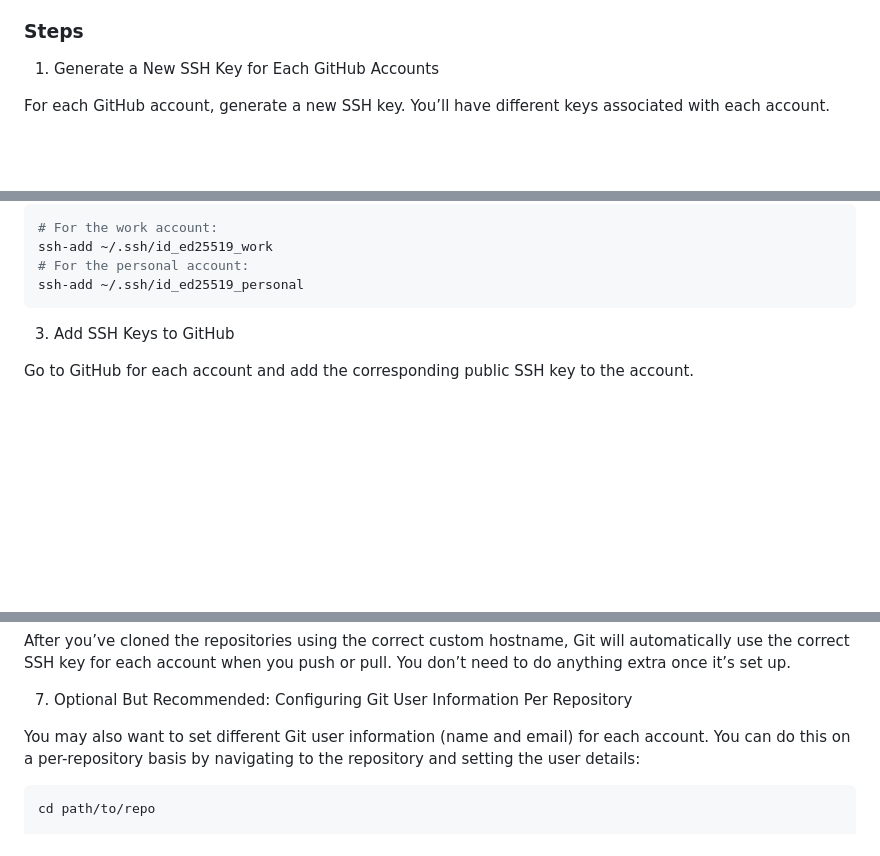
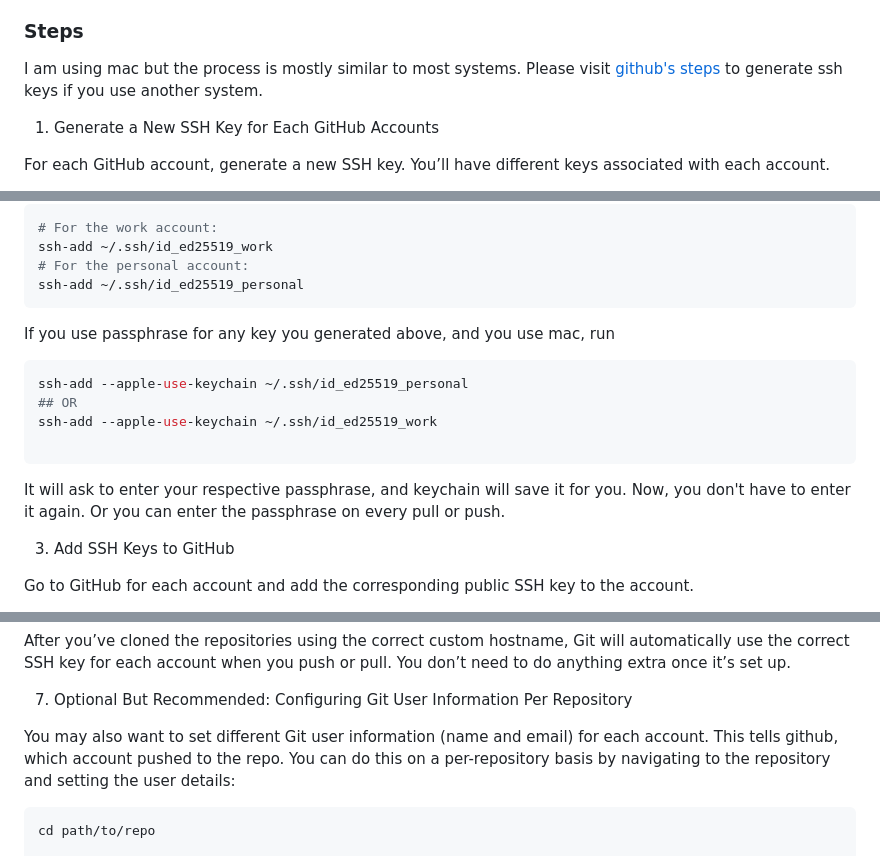
Before and after one commit to xaaha/tldrnotes, a Markdown page: content/connect_multiple_gh.md, 3 parts joined by grey strips. GitHub-like rendering; blank space fills up the shorter version.

Commit message:
fixed annoyances

````diff
--- a/content/connect_multiple_gh.md
+++ b/content/connect_multiple_gh.md
@@ -3,6 +3,8 @@
 To connect and authorize multiple GitHub accounts from the same computer, you can set up SSH configurations for each account. By doing so, you can associate different SSH keys with different GitHub accounts, making it easy to push or pull code from multiple repositories without conflicts. Here’s how to manage multiple GitHub accounts using SSH on the same machine:
 
 ### Steps
+
+I am using mac but the process is mostly similar to most systems. Please visit [github's steps](https://docs.github.com/en/authentication/connecting-to-github-with-ssh/generating-a-new-ssh-key-and-adding-it-to-the-ssh-agent) to generate ssh keys if you use another system.
 
 1. Generate a New SSH Key for Each GitHub Accounts
 
@@ -53,6 +55,17 @@ ssh-add ~/.ssh/id_ed25519_work
 # For the personal account:
 ssh-add ~/.ssh/id_ed25519_personal
 ```
+
+If you use passphrase for any key you generated above, and you use mac, run
+
+```bash
+ssh-add --apple-use-keychain ~/.ssh/id_ed25519_personal
+## OR
+ssh-add --apple-use-keychain ~/.ssh/id_ed25519_work
+
+```
+
+It will ask to enter your respective passphrase, and keychain will save it for you. Now, you don't have to enter it again. Or you can enter the passphrase on every pull or push.
 
 3. Add SSH Keys to GitHub
 
@@ -112,7 +125,7 @@ After you’ve cloned the repositories using the correct custom hostname, Git wi
 
 7. Optional But Recommended: Configuring Git User Information Per Repository
 
-You may also want to set different Git user information (name and email) for each account. You can do this on a per-repository basis by navigating to the repository and setting the user details:
+You may also want to set different Git user information (name and email) for each account. This tells github, which account pushed to the repo. You can do this on a per-repository basis by navigating to the repository and setting the user details:
 
 ```bash
 cd path/to/repo
````
